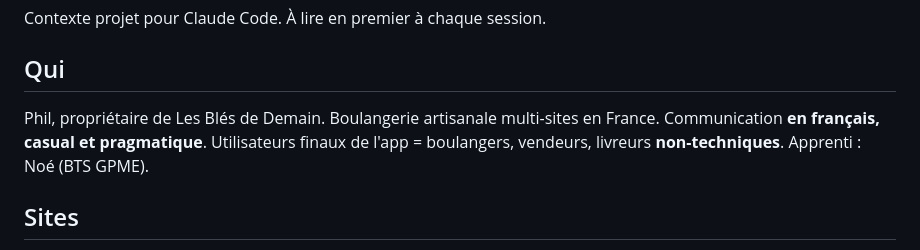
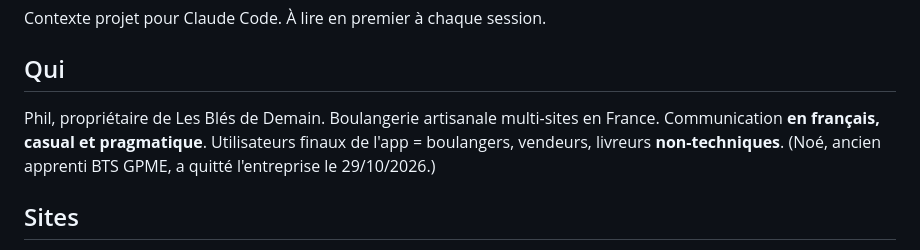
Before and after one commit to LBDD2014/bles-de-demain, a Markdown page: CLAUDE.md, the part around the change. GitHub-like rendering.

Commit message:
CLAUDE.md — Noé ne fait plus partie de l'entreprise (29/10/2026)
Co-Authored-By: Claude Fable 5.1 <noreply@anthropic.com>
Claude-Session: https://claude.ai/code/session_01N73fUey1eorNexud42vQmB

```diff
--- a/CLAUDE.md
+++ b/CLAUDE.md
@@ -4,7 +4,7 @@ Contexte projet pour Claude Code. À lire en premier à chaque session.
 
 ## Qui
 
-Phil, propriétaire de Les Blés de Demain. Boulangerie artisanale multi-sites en France. Communication **en français, casual et pragmatique**. Utilisateurs finaux de l'app = boulangers, vendeurs, livreurs **non-techniques**. Apprenti : Noé (BTS GPME).
+Phil, propriétaire de Les Blés de Demain. Boulangerie artisanale multi-sites en France. Communication **en français, casual et pragmatique**. Utilisateurs finaux de l'app = boulangers, vendeurs, livreurs **non-techniques**. (Noé, ancien apprenti BTS GPME, a quitté l'entreprise le 29/10/2026.)
 
 ## Sites
 
```
